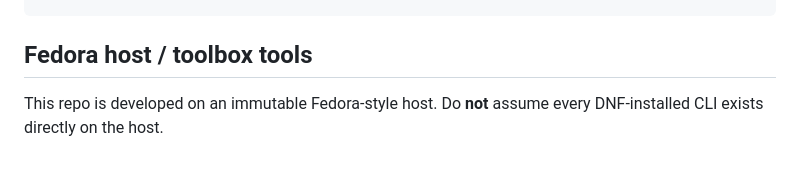
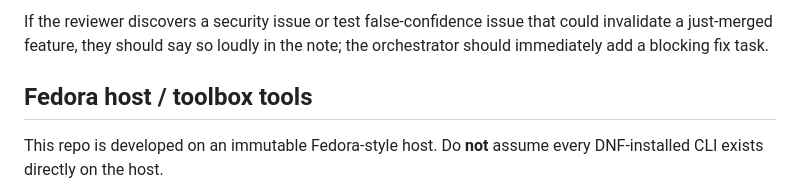
Before and after one commit to martintrojer/hail, a Markdown page: AGENTS.md, the part around one of its changes. Rendered like a GitHub page; blank space fills up the shorter version.

```diff
--- a/AGENTS.md
+++ b/AGENTS.md
@@ -124,3 +212,7 @@ mu agent send worker-1 -w hail '/new'
+If the reviewer discovers a security issue or test false-confidence issue that
+could invalidate a just-merged feature, they should say so loudly in the note;
+the orchestrator should immediately add a blocking fix task.
+
 ## Fedora host / toolbox tools
 
 This repo is developed on an immutable Fedora-style host. Do **not** assume every DNF-installed CLI exists directly on the host.
```
Also changed, not shown: other parts of AGENTS.md (+88 -0 lines).
